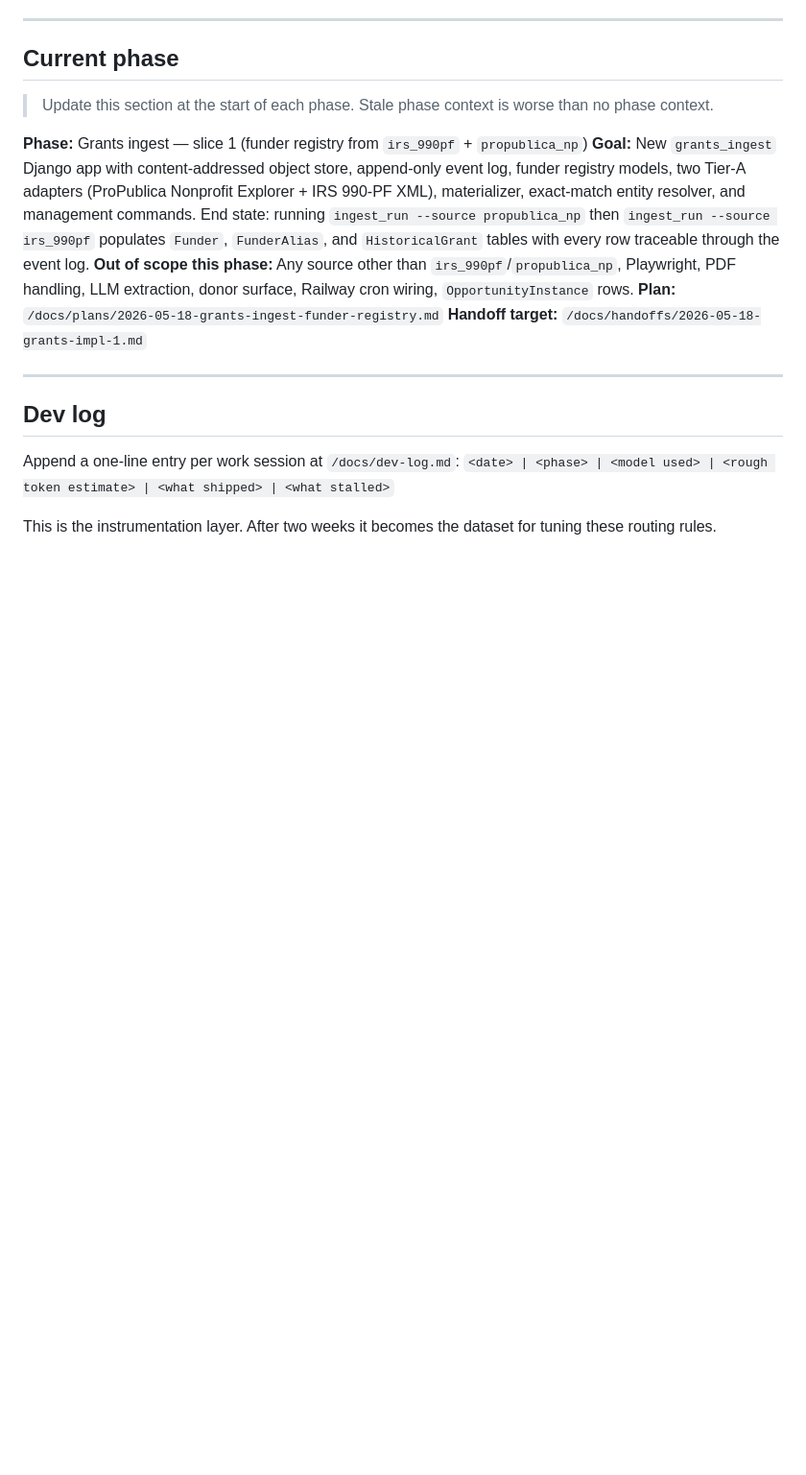
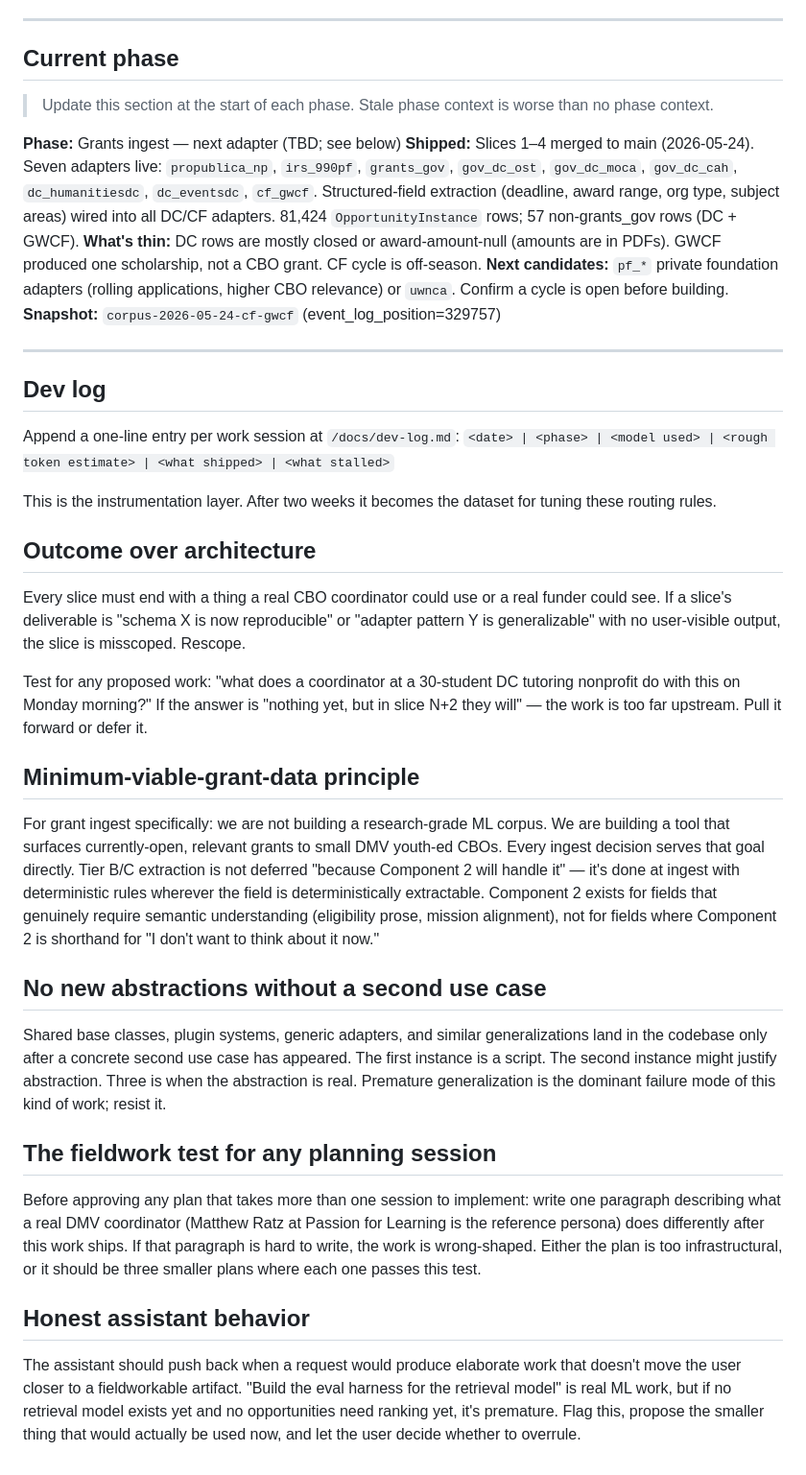
Before and after one commit to cpuglis1/understory-commons, a Markdown page: CLAUDE.md, the part around the change. Shown at 96% size. Drawn GitHub-style; blank space fills up the shorter version.

Commit message:
docs: update CLAUDE.md current phase (slices 1-4 shipped, next TBD)
Co-Authored-By: Claude Sonnet 4.6 <noreply@anthropic.com>

```diff
--- a/CLAUDE.md
+++ b/CLAUDE.md
@@ -165,11 +165,11 @@ If any of these are unclear, ask in chat rather than guessing in code:
 
 > Update this section at the start of each phase. Stale phase context is worse than no phase context.
 
-**Phase:** Grants ingest — slice 1 (funder registry from `irs_990pf` + `propublica_np`)
-**Goal:** New `grants_ingest` Django app with content-addressed object store, append-only event log, funder registry models, two Tier-A adapters (ProPublica Nonprofit Explorer + IRS 990-PF XML), materializer, exact-match entity resolver, and management commands. End state: running `ingest_run --source propublica_np` then `ingest_run --source irs_990pf` populates `Funder`, `FunderAlias`, and `HistoricalGrant` tables with every row traceable through the event log.
-**Out of scope this phase:** Any source other than `irs_990pf`/`propublica_np`, Playwright, PDF handling, LLM extraction, donor surface, Railway cron wiring, `OpportunityInstance` rows.
-**Plan:** `/docs/plans/2026-05-18-grants-ingest-funder-registry.md`
-**Handoff target:** `/docs/handoffs/2026-05-18-grants-impl-1.md`
+**Phase:** Grants ingest — next adapter (TBD; see below)
+**Shipped:** Slices 1–4 merged to main (2026-05-24). Seven adapters live: `propublica_np`, `irs_990pf`, `grants_gov`, `gov_dc_ost`, `gov_dc_moca`, `gov_dc_cah`, `dc_humanitiesdc`, `dc_eventsdc`, `cf_gwcf`. Structured-field extraction (deadline, award range, org type, subject areas) wired into all DC/CF adapters. 81,424 `OpportunityInstance` rows; 57 non-grants_gov rows (DC + GWCF).
+**What's thin:** DC rows are mostly closed or award-amount-null (amounts are in PDFs). GWCF produced one scholarship, not a CBO grant. CF cycle is off-season.
+**Next candidates:** `pf_*` private foundation adapters (rolling applications, higher CBO relevance) or `uwnca`. Confirm a cycle is open before building.
+**Snapshot:** `corpus-2026-05-24-cf-gwcf` (event_log_position=329757)
 
 ---
 
@@ -179,3 +179,57 @@ Append a one-line entry per work session at `/docs/dev-log.md`:
 `<date> | <phase> | <model used> | <rough token estimate> | <what shipped> | <what stalled>`
 
 This is the instrumentation layer. After two weeks it becomes the dataset for tuning these routing rules.
+
+## Outcome over architecture
+
+Every slice must end with a thing a real CBO coordinator could use
+or a real funder could see. If a slice's deliverable is "schema X
+is now reproducible" or "adapter pattern Y is generalizable" with
+no user-visible output, the slice is misscoped. Rescope.
+
+Test for any proposed work: "what does a coordinator at a 30-student
+DC tutoring nonprofit do with this on Monday morning?" If the answer
+is "nothing yet, but in slice N+2 they will" — the work is too far
+upstream. Pull it forward or defer it.
+
+## Minimum-viable-grant-data principle
+
+For grant ingest specifically: we are not building a research-grade
+ML corpus. We are building a tool that surfaces currently-open,
+relevant grants to small DMV youth-ed CBOs. Every ingest decision
+serves that goal directly. Tier B/C extraction is not deferred
+"because Component 2 will handle it" — it's done at ingest with
+deterministic rules wherever the field is deterministically
+extractable. Component 2 exists for fields that genuinely require
+semantic understanding (eligibility prose, mission alignment), not
+for fields where Component 2 is shorthand for "I don't want to
+think about it now."
+
+## No new abstractions without a second use case
+
+Shared base classes, plugin systems, generic adapters, and similar
+generalizations land in the codebase only after a concrete second
+use case has appeared. The first instance is a script. The second
+instance might justify abstraction. Three is when the abstraction
+is real. Premature generalization is the dominant failure mode
+of this kind of work; resist it.
+
+## The fieldwork test for any planning session
+
+Before approving any plan that takes more than one session to
+implement: write one paragraph describing what a real DMV
+coordinator (Matthew Ratz at Passion for Learning is the reference
+persona) does differently after this work ships. If that paragraph
+is hard to write, the work is wrong-shaped. Either the plan is too
+infrastructural, or it should be three smaller plans where each
+one passes this test.
+
+## Honest assistant behavior
+
+The assistant should push back when a request would produce
+elaborate work that doesn't move the user closer to a fieldworkable
+artifact. "Build the eval harness for the retrieval model" is real
+ML work, but if no retrieval model exists yet and no opportunities
+need ranking yet, it's premature. Flag this, propose the smaller
+thing that would actually be used now, and let the user decide
+whether to overrule.
```
